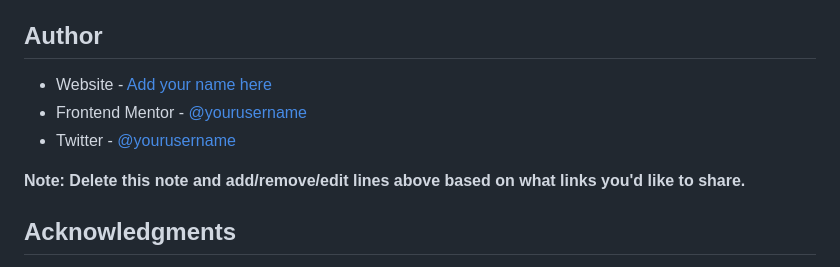
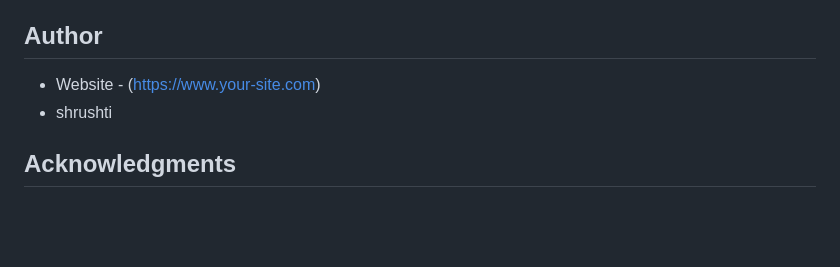
Before and after one commit to shrushti028/browser-extensions-manager, a Markdown page: README-template.md, the part around the change. Rendered like a GitHub page; blank space fills up the shorter version.

```diff
--- a/README-template.md
+++ b/README-template.md
@@ -113,11 +113,8 @@ Describe how you used AI tools (if any) during this project. This helps demonstr
 
 ## Author
 
-- Website - [Add your name here](https://www.your-site.com)
-- Frontend Mentor - [@yourusername](https://www.frontendmentor.io/profile/yourusername)
-- Twitter - [@yourusername](https://www.twitter.com/yourusername)
-
-**Note: Delete this note and add/remove/edit lines above based on what links you'd like to share.**
+- Website - (https://www.your-site.com)
+- shrushti
 
 ## Acknowledgments
 
```
